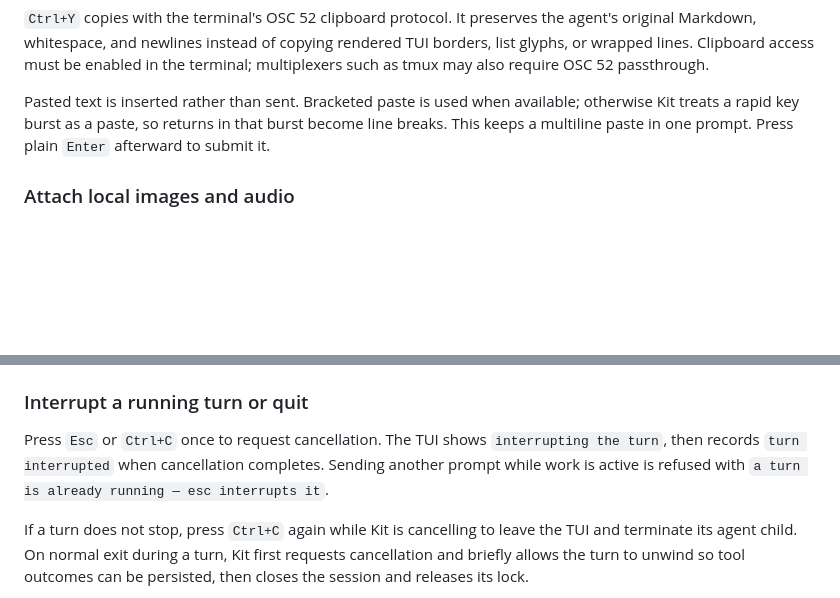
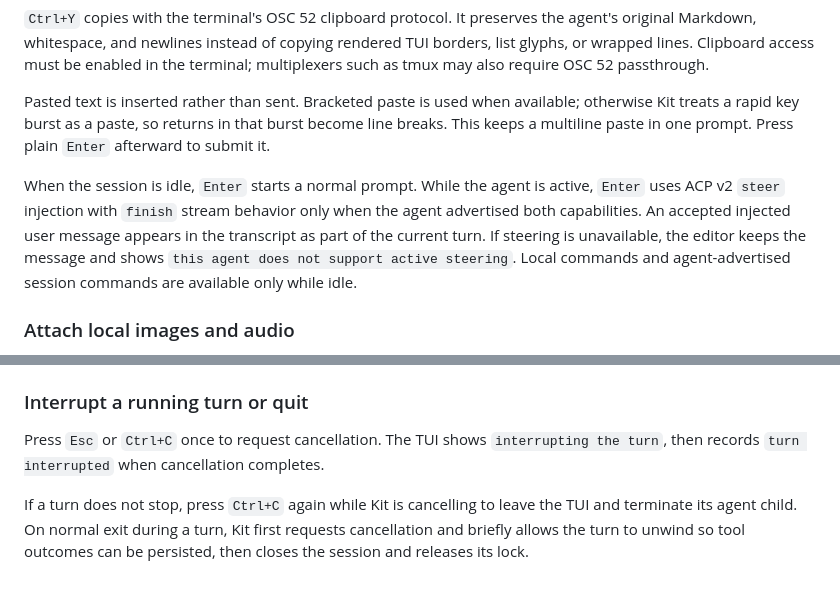
Before and after one commit to speakeasy-api/kit, a Markdown page: docs/user/tui-and-sessions.md, 2 parts joined by grey strips. GitHub-like rendering; blank space fills up the shorter version.

```diff
--- a/docs/user/tui-and-sessions.md
+++ b/docs/user/tui-and-sessions.md
@@ -46,6 +46,8 @@ A session ID must be 1–128 ASCII letters, digits, `-`, or `_`. `kit prompt` us
 
 Pasted text is inserted rather than sent. Bracketed paste is used when available; otherwise Kit treats a rapid key burst as a paste, so returns in that burst become line breaks. This keeps a multiline paste in one prompt. Press plain `Enter` afterward to submit it.
 
+When the session is idle, `Enter` starts a normal prompt. While the agent is active, `Enter` uses ACP v2 `steer` injection with `finish` stream behavior only when the agent advertised both capabilities. An accepted injected user message appears in the transcript as part of the current turn. If steering is unavailable, the editor keeps the message and shows `this agent does not support active steering`. Local commands and agent-advertised session commands are available only while idle.
+
 ### Attach local images and audio
 
 Drag one or more supported local media files into the terminal while editing a prompt. Terminals deliver a drop as pasted, shell-escaped paths rather than as a dedicated file-drop event. Kit treats the paste as attachments only when every parsed token resolves to a supported regular file. Mixed text and paths, unsupported files, invalid shell quoting, missing files, and ambiguous input remain ordinary pasted text. There is no `/attach` command.
@@ -60,7 +62,7 @@ Assistant- and tool-produced media appears as portable Markdown placeholders or
 
 ### Interrupt a running turn or quit
 
-Press `Esc` or `Ctrl+C` once to request cancellation. The TUI shows `interrupting the turn`, then records `turn interrupted` when cancellation completes. Sending another prompt while work is active is refused with `a turn is already running — esc interrupts it`.
+Press `Esc` or `Ctrl+C` once to request cancellation. The TUI shows `interrupting the turn`, then records `turn interrupted` when cancellation completes.
 
 If a turn does not stop, press `Ctrl+C` again while Kit is cancelling to leave the TUI and terminate its agent child. On normal exit during a turn, Kit first requests cancellation and briefly allows the turn to unwind so tool outcomes can be persisted, then closes the session and releases its lock.
 
```
Also changed, not shown: other parts of docs/user/tui-and-sessions.md (+7 -5 lines), docs/user/getting-started-and-configuration.md (+5 -4 lines), docs/user/subagents-and-acp-harnesses.md (+2 -2 lines).
